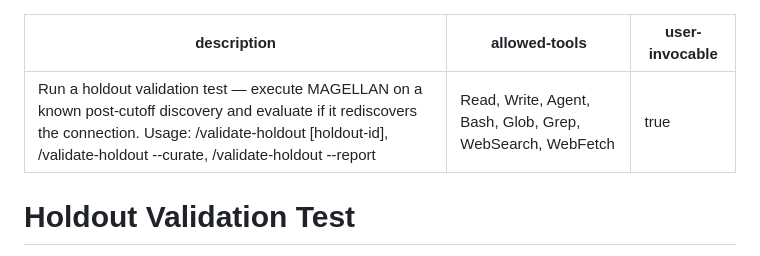
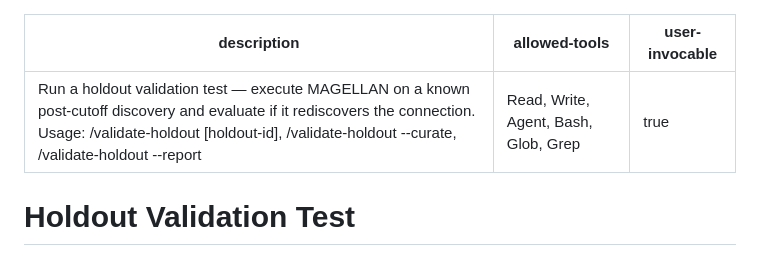
Before and after one commit to kakashi-ventures/magellan-cli, a Markdown page: .claude/commands/validate-holdout.md, the part around the change. GitHub-like rendering.

Commit message:
fix(validate-holdout): Remove WebSearch/WebFetch from command tools
Prevents accidental web search leaks during holdout validation.
The --curate mode can delegate web searches to a subagent instead.

Co-Authored-By: Claude Opus 4.6 (1M context) <noreply@anthropic.com>

```diff
--- a/.claude/commands/validate-holdout.md
+++ b/.claude/commands/validate-holdout.md
@@ -1,6 +1,6 @@
 ---
 description: "Run a holdout validation test — execute MAGELLAN on a known post-cutoff discovery and evaluate if it rediscovers the connection. Usage: /validate-holdout [holdout-id], /validate-holdout --curate, /validate-holdout --report"
-allowed-tools: Read, Write, Agent, Bash, Glob, Grep, WebSearch, WebFetch
+allowed-tools: Read, Write, Agent, Bash, Glob, Grep
 user-invocable: true
 ---
 
```
